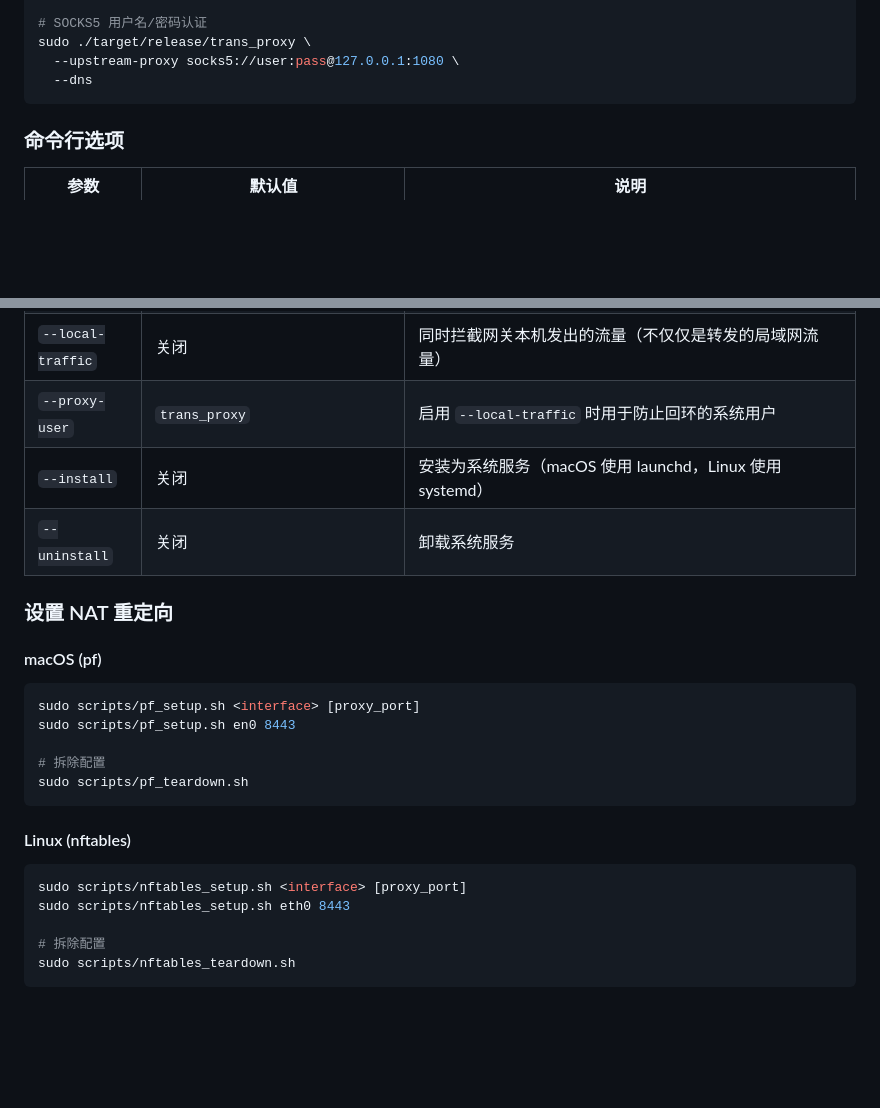
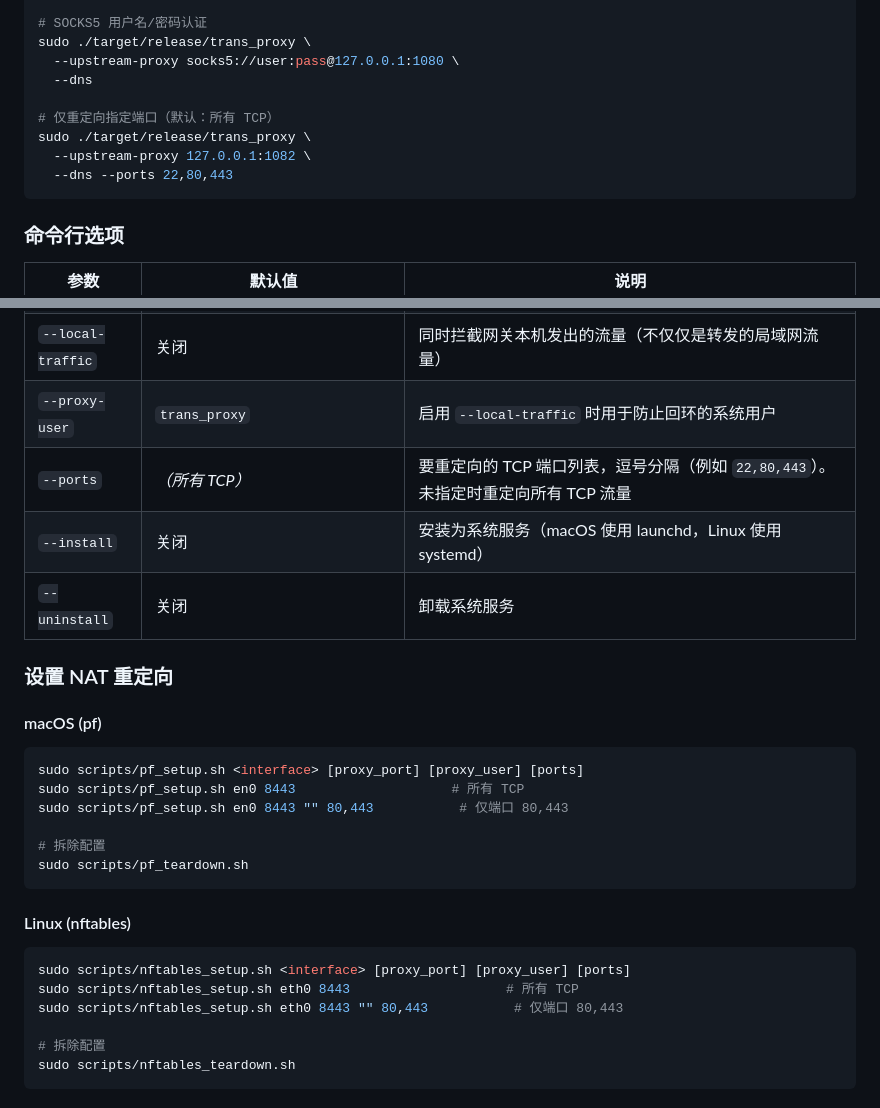
Before and after one commit to madeye/trans_proxy, a Markdown page: README_zh.md, 2 parts joined by grey strips. GitHub-like rendering; blank space fills up the shorter version.

Commit message:
docs: document --ports flag and updated firewall script usage
Co-Authored-By: Claude Opus 4.6 (1M context) <noreply@anthropic.com>

````diff
--- a/README_zh.md
+++ b/README_zh.md
@@ -162,6 +162,11 @@ sudo ./target/release/trans_proxy \
 sudo ./target/release/trans_proxy \
   --upstream-proxy socks5://user:pass@127.0.0.1:1080 \
   --dns
+
+# 仅重定向指定端口（默认：所有 TCP）
+sudo ./target/release/trans_proxy \
+  --upstream-proxy 127.0.0.1:1082 \
+  --dns --ports 22,80,443
 ```
 
 ### 命令行选项
@@ -180,6 +185,7 @@ sudo ./target/release/trans_proxy \
 | `--log-file` | `/var/log/trans_proxy.log`（守护进程）/ stderr | 日志文件路径 |
 | `--local-traffic` | 关闭 | 同时拦截网关本机发出的流量（不仅仅是转发的局域网流量） |
 | `--proxy-user` | `trans_proxy` | 启用 `--local-traffic` 时用于防止回环的系统用户 |
+| `--ports` | *（所有 TCP）* | 要重定向的 TCP 端口列表，逗号分隔（例如 `22,80,443`）。未指定时重定向所有 TCP 流量 |
 | `--install` | 关闭 | 安装为系统服务（macOS 使用 launchd，Linux 使用 systemd） |
 | `--uninstall` | 关闭 | 卸载系统服务 |
 
@@ -188,8 +194,9 @@ sudo ./target/release/trans_proxy \
 #### macOS (pf)
 
 ```bash
-sudo scripts/pf_setup.sh <interface> [proxy_port]
-sudo scripts/pf_setup.sh en0 8443
+sudo scripts/pf_setup.sh <interface> [proxy_port] [proxy_user] [ports]
+sudo scripts/pf_setup.sh en0 8443                    # 所有 TCP
+sudo scripts/pf_setup.sh en0 8443 "" 80,443           # 仅端口 80,443
 
 # 拆除配置
 sudo scripts/pf_teardown.sh
@@ -198,8 +205,9 @@ sudo scripts/pf_teardown.sh
 #### Linux (nftables)
 
 ```bash
-sudo scripts/nftables_setup.sh <interface> [proxy_port]
-sudo scripts/nftables_setup.sh eth0 8443
+sudo scripts/nftables_setup.sh <interface> [proxy_port] [proxy_user] [ports]
+sudo scripts/nftables_setup.sh eth0 8443                    # 所有 TCP
+sudo scripts/nftables_setup.sh eth0 8443 "" 80,443           # 仅端口 80,443
 
 # 拆除配置
 sudo scripts/nftables_teardown.sh
````
Also changed, not shown: README.md (+12 -4 lines).
